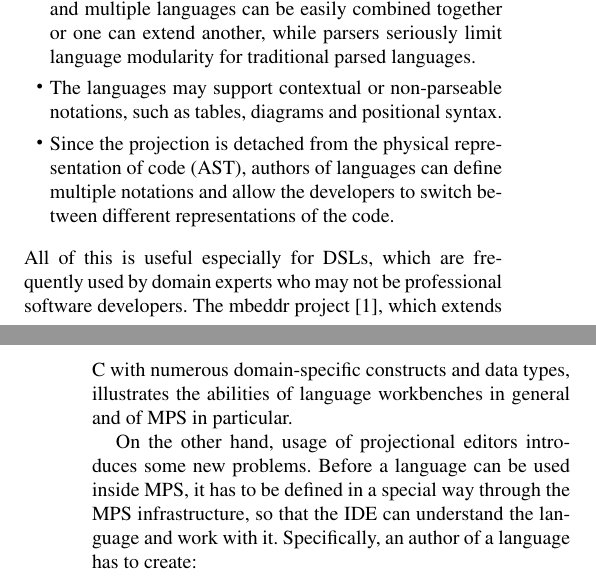
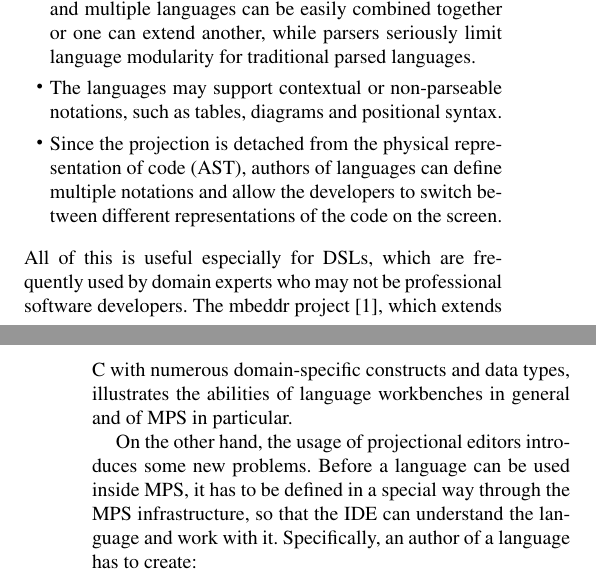
Before and after one commit to d3sformal/ingrid-paper, a LaTeX paper (paper.tex, which reads chapters/introduction.tex): two parts of the columns of pages 1 and 2 of 16, joined at a grey line, cut so that both start at the same text. Compiled offline with pdfLaTeX; a missing font is replaced by an installed copy or a similar font.

Commit message:
Minor typo fixes in chapter 1

```diff
--- a/chapters/introduction.tex
+++ b/chapters/introduction.tex
@@ -21,12 +21,12 @@ Projectional editing, keeping the code in the AST form, and in particular the ab
 	\item The developers practically cannot enter syntactically invalid code, because a projectional editor controls the interaction between the user and the code. An AST created by the editor can represent only a syntactically valid code.
 	\item Programming languages can be defined in a modular way, and multiple languages can be easily combined together or one can extend another, while parsers seriously limit language modularity for traditional parsed languages.
 	\item The languages may support contextual or non-parseable notations, such as tables, diagrams and positional syntax.
-	\item Since the projection is detached from the physical representation of code (AST), authors of languages can define multiple notations and allow the developers to switch between different representations of the code.
+	\item Since the projection is detached from the physical representation of code (AST), authors of languages can define multiple notations and allow the developers to switch between different representations of the code on the screen.
 \end{itemize}
 All of this is useful especially for DSLs, which are frequently used by domain experts who may not be professional software developers.
 The mbeddr project~\cite{ref:MBEDDR}, which extends C with numerous domain-specific constructs and data types, illustrates the abilities of language workbenches in general and of MPS in particular.
 
-On the other hand, usage of projectional editors introduces some new problems.
+On the other hand, the usage of projectional editors introduces some new problems.
 Before a language can be used inside MPS, it has to be defined in a special way through the MPS infrastructure, so that the IDE can understand the language and work with it.
 Specifically, an author of a language has to create:
 \begin{enumerate}
```
Also changed, not shown: chapters/introduction.tex (2 more changed lines).
